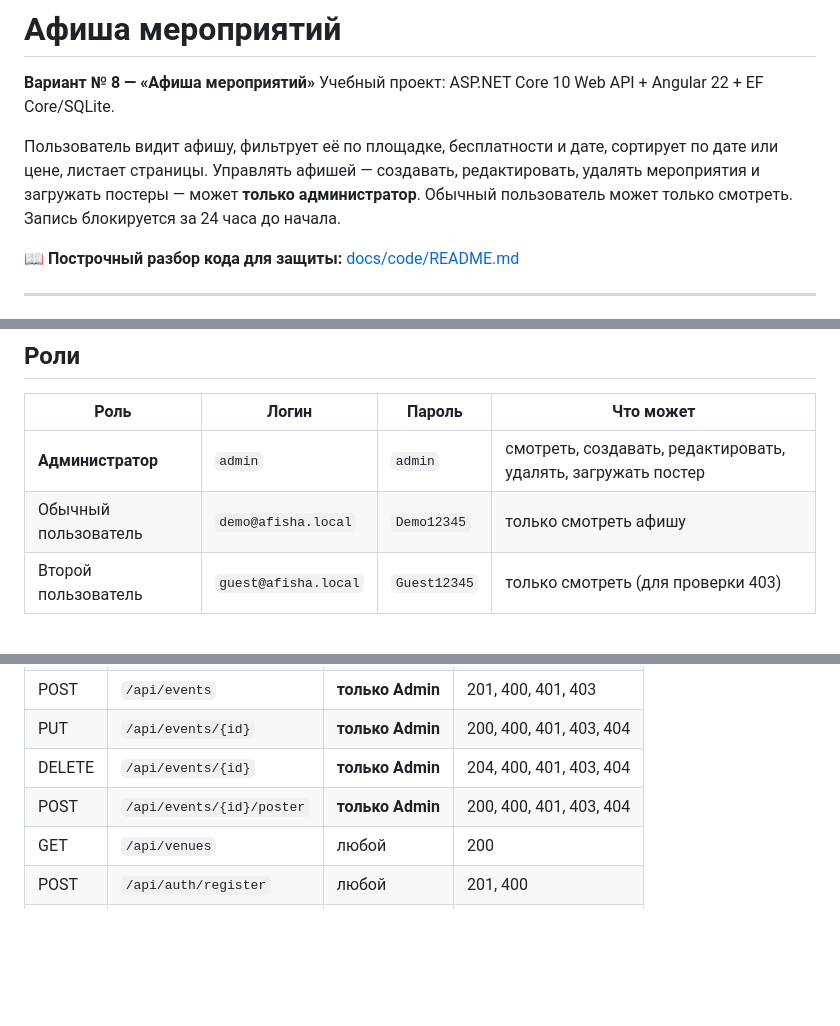
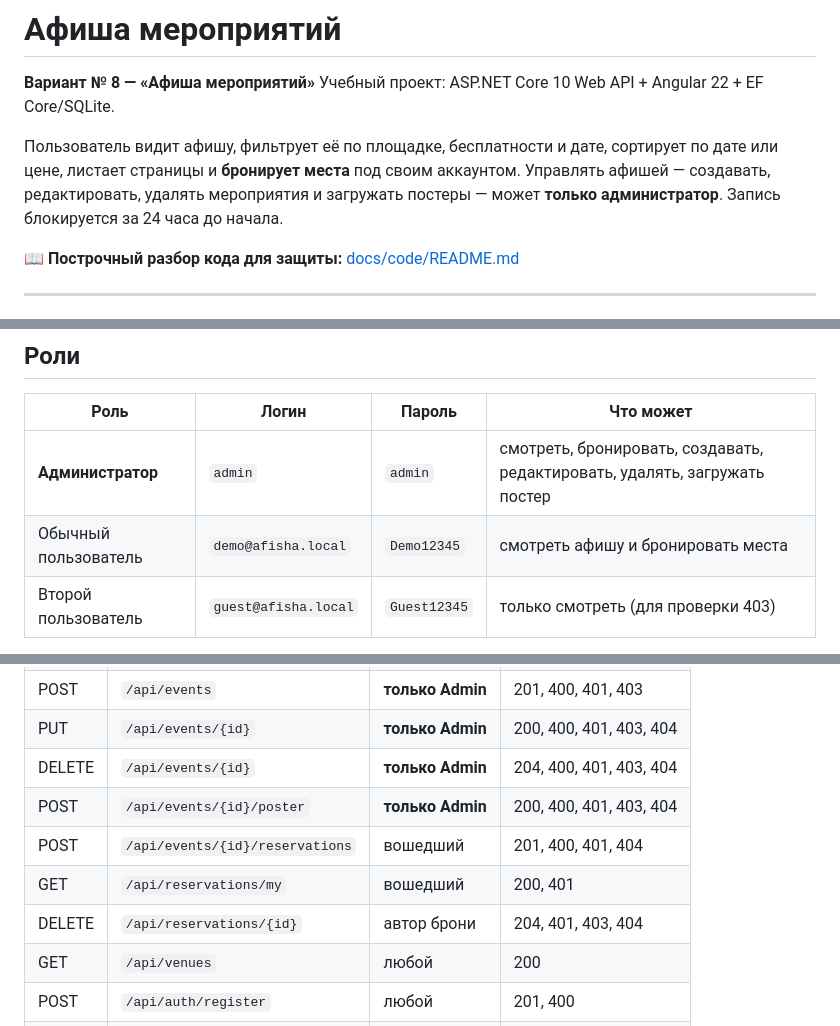
Before and after one commit to ser333go/afisha, a Markdown page: README.md, 3 parts joined by grey strips. GitHub-like rendering; blank space fills up the shorter version.

```diff
--- a/README.md
+++ b/README.md
@@ -4,10 +4,10 @@
 Учебный проект: ASP.NET Core 10 Web API + Angular 22 + EF Core/SQLite.
 
 Пользователь видит афишу, фильтрует её по площадке, бесплатности и дате,
-сортирует по дате или цене, листает страницы. Управлять афишей — создавать,
-редактировать, удалять мероприятия и загружать постеры — может **только
-администратор**. Обычный пользователь может только смотреть. Запись блокируется
-за 24 часа до начала.
+сортирует по дате или цене, листает страницы и **бронирует места** под своим
+аккаунтом. Управлять афишей — создавать, редактировать, удалять мероприятия и
+загружать постеры — может **только администратор**. Запись блокируется за 24 часа
+до начала.
 
 📖 **Построчный разбор кода для защиты:** [docs/code/README.md](docs/code/README.md)
 
@@ -66,8 +66,8 @@ afisha/
 
 | Роль | Логин | Пароль | Что может |
 | --- | --- | --- | --- |
-| **Администратор** | `admin` | `admin` | смотреть, создавать, редактировать, удалять, загружать постер |
-| Обычный пользователь | `demo@afisha.local` | `Demo12345` | только смотреть афишу |
+| **Администратор** | `admin` | `admin` | смотреть, бронировать, создавать, редактировать, удалять, загружать постер |
+| Обычный пользователь | `demo@afisha.local` | `Demo12345` | смотреть афишу и бронировать места |
 | Второй пользователь | `guest@afisha.local` | `Guest12345` | только смотреть (для проверки 403) |
 
 Администратор создаётся автоматически при старте сервера, если в базе ещё нет
@@ -149,6 +166,9 @@ npm start
 | PUT | `/api/events/{id}` | **только Admin** | 200, 400, 401, 403, 404 |
 | DELETE | `/api/events/{id}` | **только Admin** | 204, 400, 401, 403, 404 |
 | POST | `/api/events/{id}/poster` | **только Admin** | 200, 400, 401, 403, 404 |
+| POST | `/api/events/{id}/reservations` | вошедший | 201, 400, 401, 404 |
+| GET | `/api/reservations/my` | вошедший | 200, 401 |
+| DELETE | `/api/reservations/{id}` | автор брони | 204, 401, 403, 404 |
 | GET | `/api/venues` | любой | 200 |
 | POST | `/api/auth/register` | любой | 201, 400 |
 | POST | `/api/auth/login` | любой | 200, 400, 401 |
```
Also changed, not shown: other parts of README.md (+28 -2 lines), docs/code/08-defense.md (+11 -3 lines), docs/code/10-bookings.md (added, +191 -0 lines), docs/code/README.md (+2 -1 lines), docs/screenshots/02-event.png, docs/screenshots/03-form-errors.png, docs/screenshots/04-poster.png, docs/screenshots/05-my-bookings.png (added), 2 other files.
